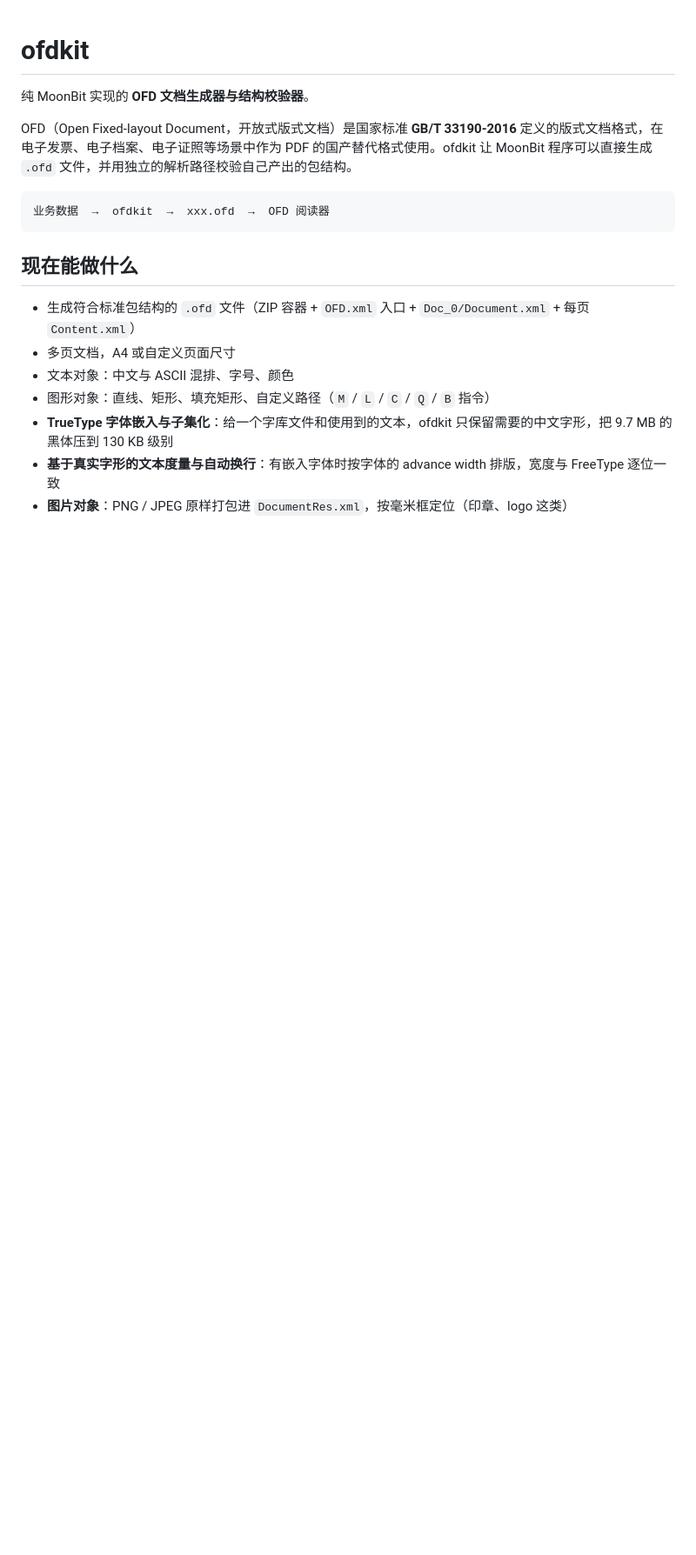
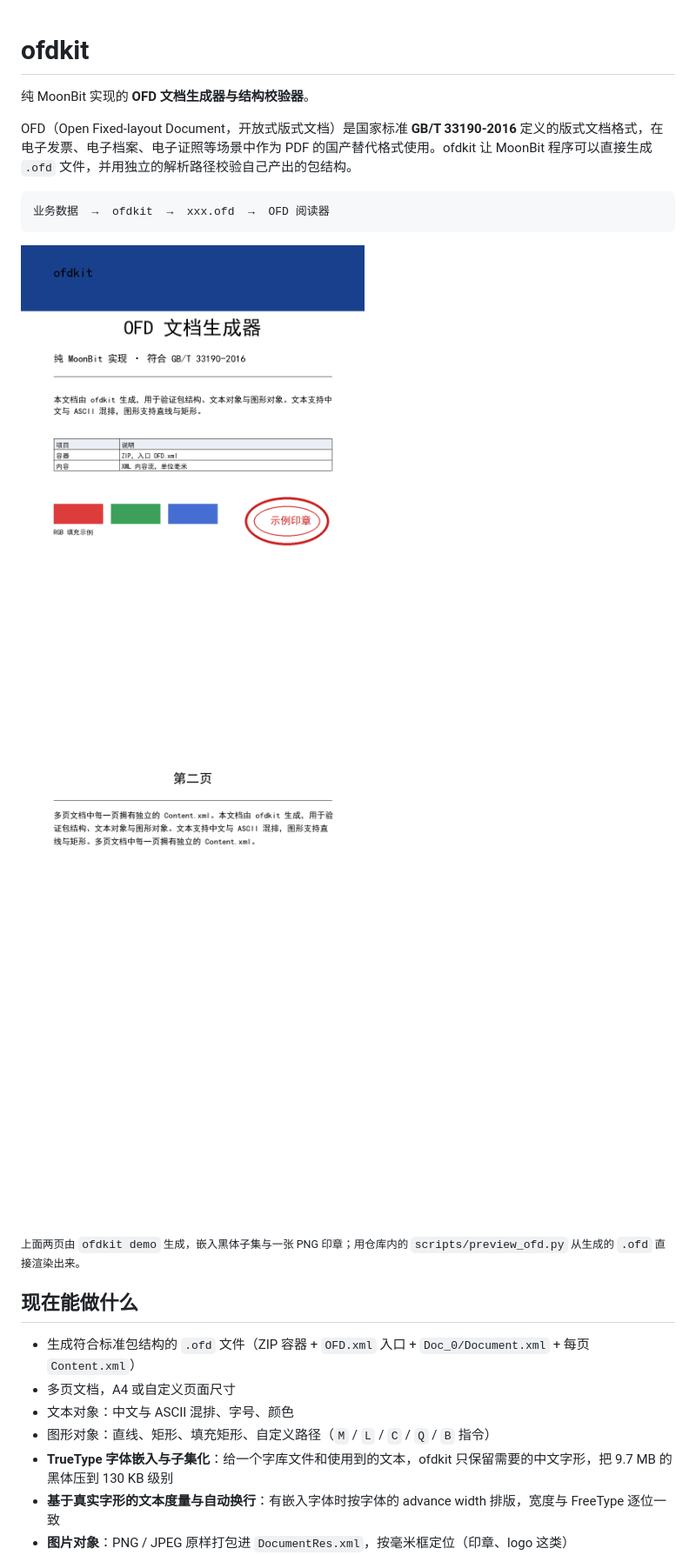
Before and after one commit to BenPaoBaMingWangXing/ofdkit, a Markdown page: README.mbt.md, the part around one of its changes. Shown at 87% size. Rendered like a GitHub page; pictures changed too: docs/preview-page1.png (added), docs/preview-page2.png (added); blank space fills up the shorter version.

````diff
--- a/README.mbt.md
+++ b/README.mbt.md
@@ -8,6 +8,10 @@ OFD（Open Fixed-layout Document，开放式版式文档）是国家标准 **GB/
 业务数据  →  ofdkit  →  xxx.ofd  →  OFD 阅读器
 ```
 
+<img src="docs/preview-page1.png" width="400" alt="示例文档第 1 页" /> <img src="docs/preview-page2.png" width="400" alt="示例文档第 2 页" />
+
+<sub>上面两页由 `ofdkit demo` 生成，嵌入黑体子集与一张 PNG 印章；用仓库内的 `scripts/preview_ofd.py` 从生成的 `.ofd` 直接渲染出来。</sub>
+
 ## 现在能做什么
 
 - 生成符合标准包结构的 `.ofd` 文件（ZIP 容器 + `OFD.xml` 入口 + `Doc_0/Document.xml` + 每页 `Content.xml`）
````
Also changed, not shown: other parts of README.mbt.md (+27 -1 lines), README.md (+28 -1 lines), 6 other files.
